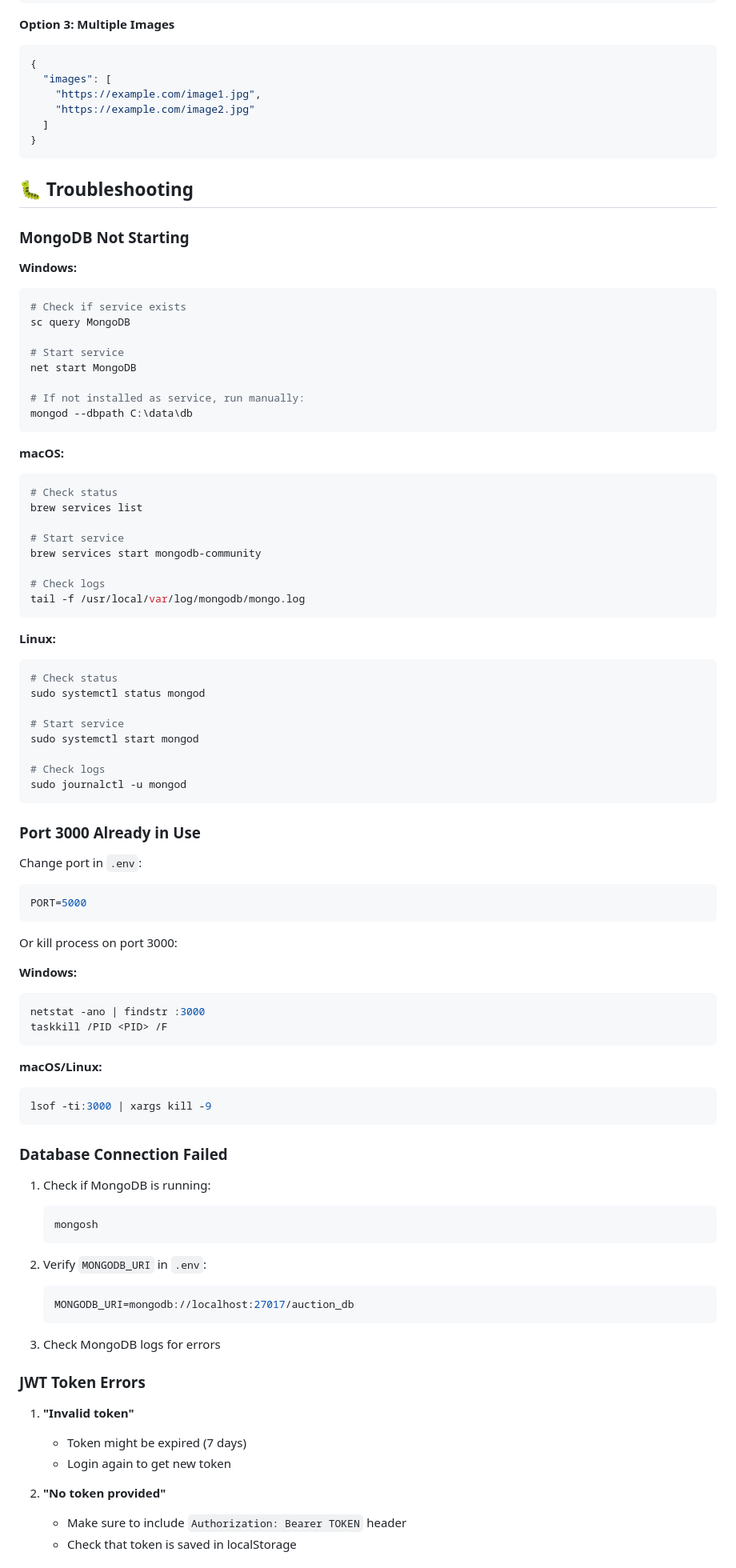
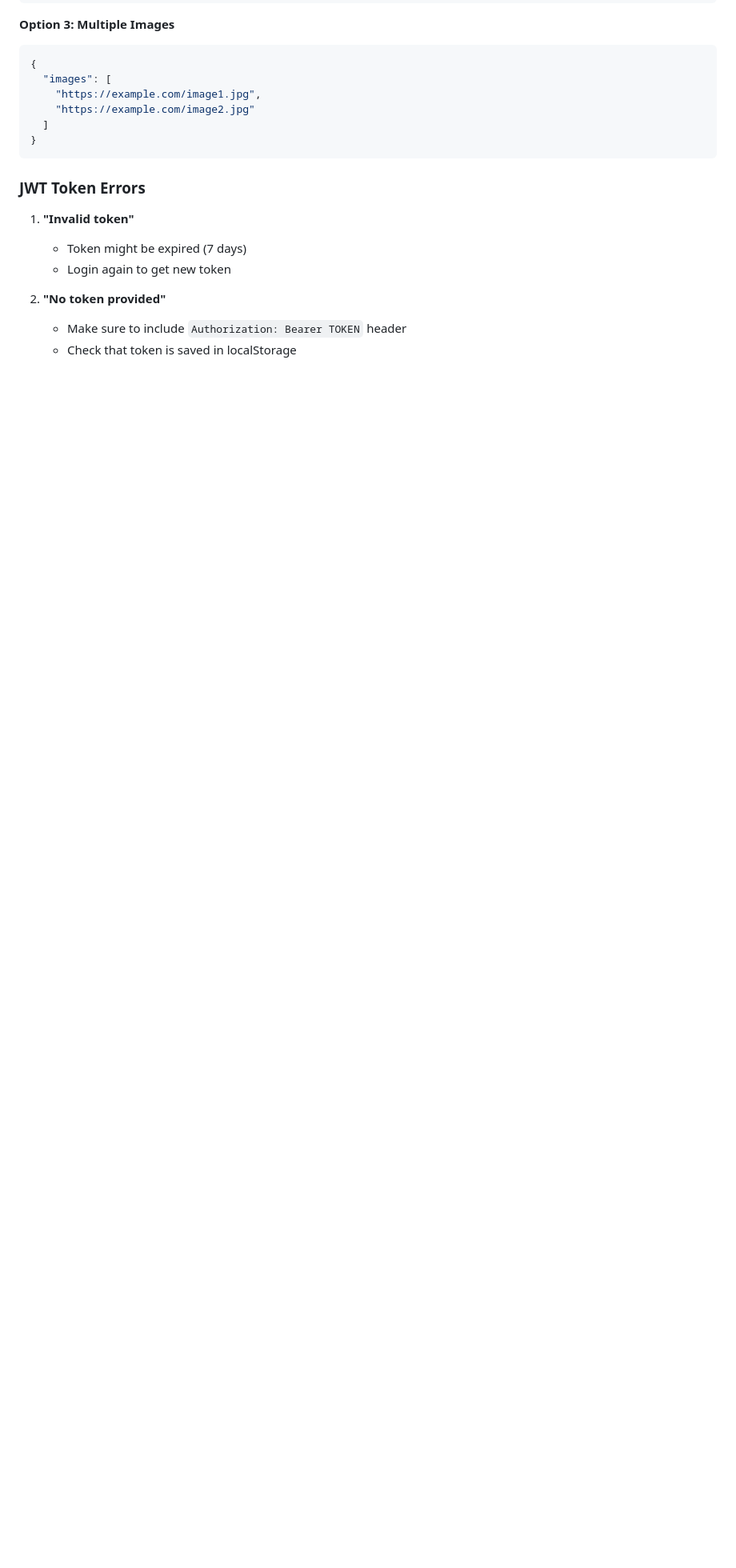
Before and after one commit to ynagi-1/Final-Project-_WEB2, a Markdown page: README.md, the part around one of its changes. Shown at 80% size. Drawn GitHub-style; blank space fills up the shorter version.

````diff
--- a/README.md
+++ b/README.md
@@ -395,81 +324,6 @@ Frontend updates every second:
   ]
 }
 ```
-
-## 🐛 Troubleshooting
-
-### MongoDB Not Starting
-
-**Windows:**
-```bash
-# Check if service exists
-sc query MongoDB
-
-# Start service
-net start MongoDB
-
-# If not installed as service, run manually:
-mongod --dbpath C:\data\db
-```
-
-**macOS:**
-```bash
-# Check status
-brew services list
-
-# Start service
-brew services start mongodb-community
-
-# Check logs
-tail -f /usr/local/var/log/mongodb/mongo.log
-```
-
-**Linux:**
-```bash
-# Check status
-sudo systemctl status mongod
-
-# Start service
-sudo systemctl start mongod
-
-# Check logs
-sudo journalctl -u mongod
-```
-
-### Port 3000 Already in Use
-
-Change port in `.env`:
-```env
-PORT=5000
-```
-
-Or kill process on port 3000:
-
-**Windows:**
-```bash
-netstat -ano | findstr :3000
-taskkill /PID <PID> /F
-```
-
-**macOS/Linux:**
-```bash
-lsof -ti:3000 | xargs kill -9
-```
-
-### Database Connection Failed
-
-1. Check if MongoDB is running:
-   ```bash
-   mongosh
-   ```
-
-2. Verify `MONGODB_URI` in `.env`:
-   ```env
-   MONGODB_URI=mongodb://localhost:27017/auction_db
-   ```
-
-3. Check MongoDB logs for errors
-
 ### JWT Token Errors
 
 1. **"Invalid token"**
````
Also changed, not shown: other parts of README.md (+16 -171 lines).
